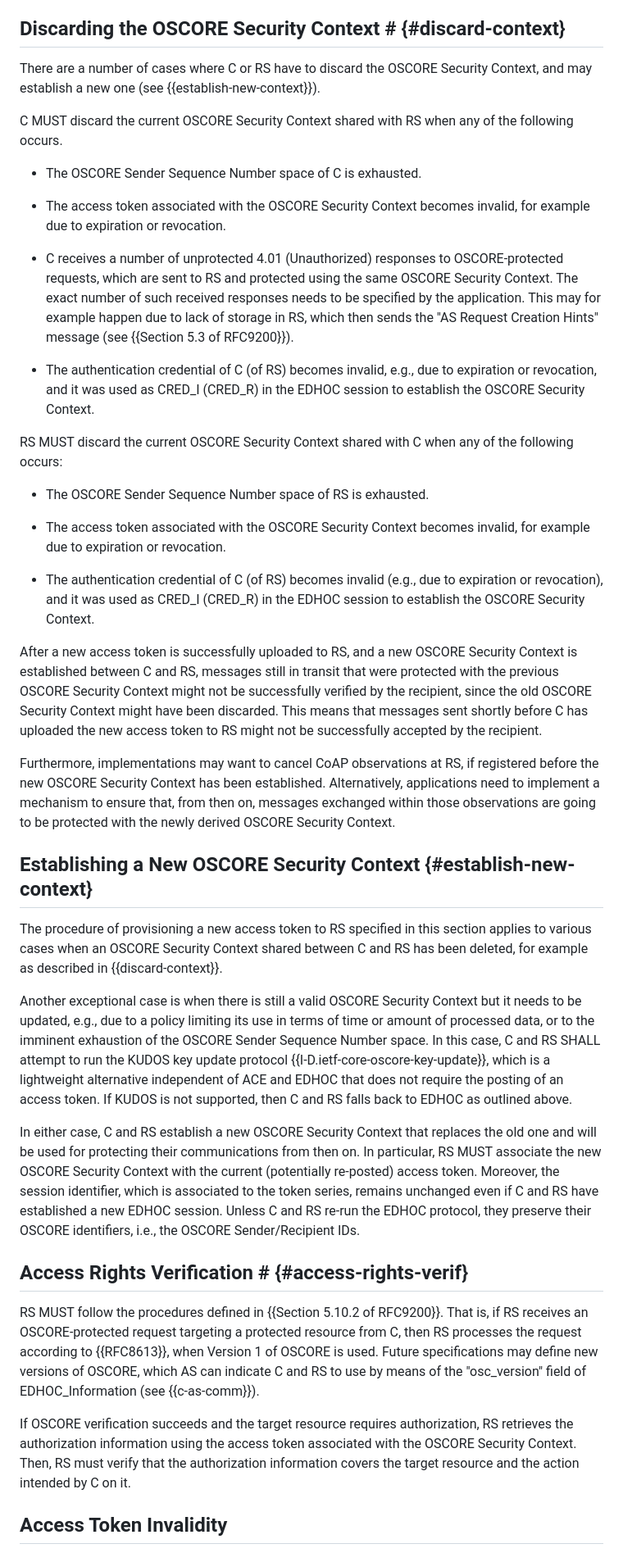
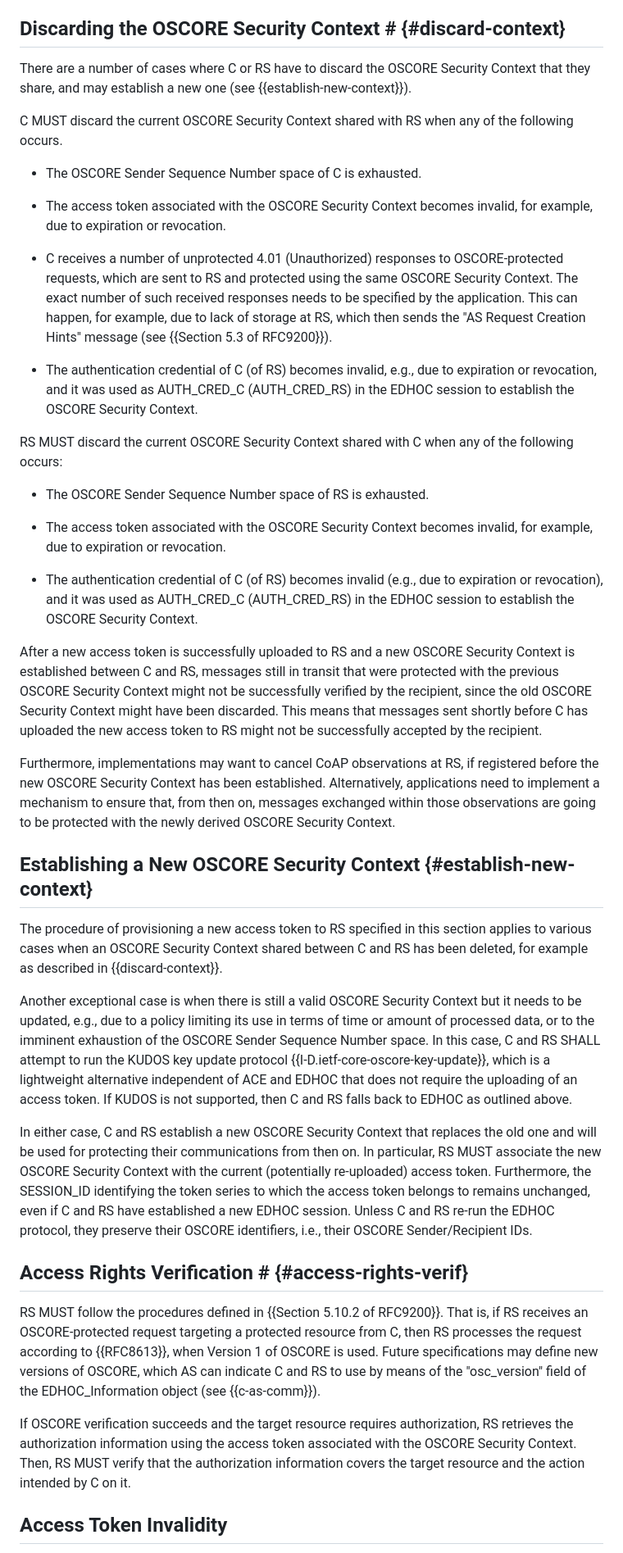
Before and after one commit to ace-wg/ace-edhoc-oscore-profile, a Markdown page: draft-ietf-ace-edhoc-oscore-profile.md, the part around the change printed below. Shown: that part at 82% size. Drawn GitHub-style.

Commit message:
Editorial

```diff
--- a/draft-ietf-ace-edhoc-oscore-profile.md
+++ b/draft-ietf-ace-edhoc-oscore-profile.md
@@ -830,27 +830,27 @@ As specified in {{Section 5.10.1 of RFC9200}}, when receiving a valid access tok
 
 ## Discarding the OSCORE Security Context # {#discard-context}
 
-There are a number of cases where C or RS have to discard the OSCORE Security Context, and may establish a new one (see {{establish-new-context}}).
+There are a number of cases where C or RS have to discard the OSCORE Security Context that they share, and may establish a new one (see {{establish-new-context}}).
 
 C MUST discard the current OSCORE Security Context shared with RS when any of the following occurs.
 
 * The OSCORE Sender Sequence Number space of C is exhausted.
 
-* The access token associated with the OSCORE Security Context becomes invalid, for example due to expiration or revocation.
-
-* C receives a number of unprotected 4.01 (Unauthorized) responses to OSCORE-protected requests, which are sent to RS and protected using the same OSCORE Security Context. The exact number of such received responses needs to be specified by the application. This may for example happen due to lack of storage in RS, which then sends the "AS Request Creation Hints" message (see {{Section 5.3 of RFC9200}}).
-
-* The authentication credential of C (of RS) becomes invalid, e.g., due to expiration or revocation, and it was used as CRED\_I (CRED\_R) in the EDHOC session to establish the OSCORE Security Context.
+* The access token associated with the OSCORE Security Context becomes invalid, for example, due to expiration or revocation.
+
+* C receives a number of unprotected 4.01 (Unauthorized) responses to OSCORE-protected requests, which are sent to RS and protected using the same OSCORE Security Context. The exact number of such received responses needs to be specified by the application. This can happen, for example, due to lack of storage at RS, which then sends the "AS Request Creation Hints" message (see {{Section 5.3 of RFC9200}}).
+
+* The authentication credential of C (of RS) becomes invalid, e.g., due to expiration or revocation, and it was used as AUTH\_CRED\_C (AUTH\_CRED\_RS) in the EDHOC session to establish the OSCORE Security Context.
 
 RS MUST discard the current OSCORE Security Context shared with C when any of the following occurs:
 
 * The OSCORE Sender Sequence Number space of RS is exhausted.
 
-* The access token associated with the OSCORE Security Context becomes invalid, for example due to expiration or revocation.
-
-* The authentication credential of C (of RS) becomes invalid (e.g., due to expiration or revocation), and it was used as CRED\_I (CRED\_R) in the EDHOC session to establish the OSCORE Security Context.
-
-After a new access token is successfully uploaded to RS, and a new OSCORE Security Context is established between C and RS, messages still in transit that were protected with the previous OSCORE Security Context might not be successfully verified by the recipient, since the old OSCORE Security Context might have been discarded. This means that messages sent shortly before C has uploaded the new access token to RS might not be successfully accepted by the recipient.
+* The access token associated with the OSCORE Security Context becomes invalid, for example, due to expiration or revocation.
+
+* The authentication credential of C (of RS) becomes invalid (e.g., due to expiration or revocation), and it was used as AUTH\_CRED\_C (AUTH\_CRED\_RS) in the EDHOC session to establish the OSCORE Security Context.
+
+After a new access token is successfully uploaded to RS and a new OSCORE Security Context is established between C and RS, messages still in transit that were protected with the previous OSCORE Security Context might not be successfully verified by the recipient, since the old OSCORE Security Context might have been discarded. This means that messages sent shortly before C has uploaded the new access token to RS might not be successfully accepted by the recipient.
 
 Furthermore, implementations may want to cancel CoAP observations at RS, if registered before the new OSCORE Security Context has been established. Alternatively, applications need to implement a mechanism to ensure that, from then on, messages exchanged within those observations are going to be protected with the newly derived OSCORE Security Context.
 
@@ -859,15 +859,15 @@ Furthermore, implementations may want to cancel CoAP observations at RS, if regi
 
 The procedure of provisioning a new access token to RS specified in this section applies to various cases when an OSCORE Security Context shared between C and RS has been deleted, for example as described in {{discard-context}}.
 
-Another exceptional case is when there is still a valid OSCORE Security Context but it needs to be updated, e.g., due to a policy limiting its use in terms of time or amount of processed data, or to the imminent exhaustion of the OSCORE Sender Sequence Number space. In this case, C and RS SHALL attempt to run the KUDOS key update protocol {{I-D.ietf-core-oscore-key-update}}, which is a lightweight alternative independent of ACE and EDHOC that does not require the posting of an access token. If KUDOS is not supported, then C and RS falls back to EDHOC as outlined above.
-
-In either case, C and RS establish a new OSCORE Security Context that replaces the old one and will be used for protecting their communications from then on. In particular, RS MUST associate the new OSCORE Security Context with the current (potentially re-posted) access token. Moreover, the session identifier, which is associated to the token series, remains unchanged even if C and RS have established a new EDHOC session. Unless C and RS re-run the EDHOC protocol, they preserve their OSCORE identifiers, i.e., the OSCORE Sender/Recipient IDs.
+Another exceptional case is when there is still a valid OSCORE Security Context but it needs to be updated, e.g., due to a policy limiting its use in terms of time or amount of processed data, or to the imminent exhaustion of the OSCORE Sender Sequence Number space. In this case, C and RS SHALL attempt to run the KUDOS key update protocol {{I-D.ietf-core-oscore-key-update}}, which is a lightweight alternative independent of ACE and EDHOC that does not require the uploading of an access token. If KUDOS is not supported, then C and RS falls back to EDHOC as outlined above.
+
+In either case, C and RS establish a new OSCORE Security Context that replaces the old one and will be used for protecting their communications from then on. In particular, RS MUST associate the new OSCORE Security Context with the current (potentially re-uploaded) access token. Furthermore, the SESSION\_ID identifying the token series to which the access token belongs to remains unchanged, even if C and RS have established a new EDHOC session. Unless C and RS re-run the EDHOC protocol, they preserve their OSCORE identifiers, i.e., their OSCORE Sender/Recipient IDs.
 
 ## Access Rights Verification # {#access-rights-verif}
 
-RS MUST follow the procedures defined in {{Section 5.10.2 of RFC9200}}. That is, if RS receives an OSCORE-protected request targeting a protected resource from C, then RS processes the request according to {{RFC8613}}, when Version 1 of OSCORE is used. Future specifications may define new versions of OSCORE, which AS can indicate C and RS to use by means of the "osc\_version" field of EDHOC\_Information (see {{c-as-comm}}).
-
-If OSCORE verification succeeds and the target resource requires authorization, RS retrieves the authorization information using the access token associated with the OSCORE Security Context. Then, RS must verify that the authorization information covers the target resource and the action intended by C on it.
+RS MUST follow the procedures defined in {{Section 5.10.2 of RFC9200}}. That is, if RS receives an OSCORE-protected request targeting a protected resource from C, then RS processes the request according to {{RFC8613}}, when Version 1 of OSCORE is used. Future specifications may define new versions of OSCORE, which AS can indicate C and RS to use by means of the "osc\_version" field of the EDHOC\_Information object (see {{c-as-comm}}).
+
+If OSCORE verification succeeds and the target resource requires authorization, RS retrieves the authorization information using the access token associated with the OSCORE Security Context. Then, RS MUST verify that the authorization information covers the target resource and the action intended by C on it.
 
 ## Access Token Invalidity
 
```
Also changed, not shown: other parts of draft-ietf-ace-edhoc-oscore-profile.md (+1 -1 lines).
